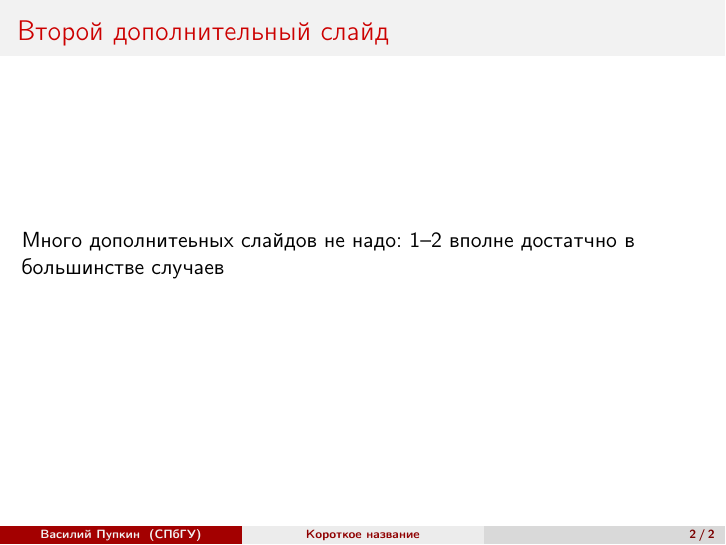
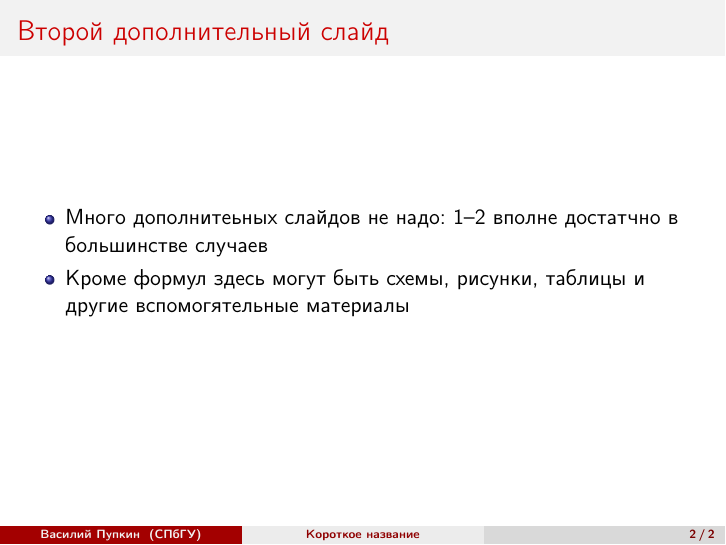
Before and after one commit to spbu-se/report_presentation_template, LaTeX slides (presentation.tex): page 10 of 10. Compiled offline with pdfLaTeX.

Commit message:
Small improvements of backup slides.

```diff
--- a/presentation.tex
+++ b/presentation.tex
@@ -219,8 +219,11 @@ $$
 
 \begin{frame}
   \frametitle{Второй дополнительный слайд}
+\begin{itemize}
+  \item Много дополнитеьных слайдов не надо: 1--2 вполне достатчно в большинстве случаев
+  \item Кроме формул здесь могут быть схемы, рисунки, таблицы и другие вспомогятельные материалы
+\end{itemize}
 
-Много дополнитеьных слайдов не надо: 1--2 вполне достатчно в большинстве случаев
 
 \end{frame}
 
```
Also changed, not shown: presentation.pdf.
